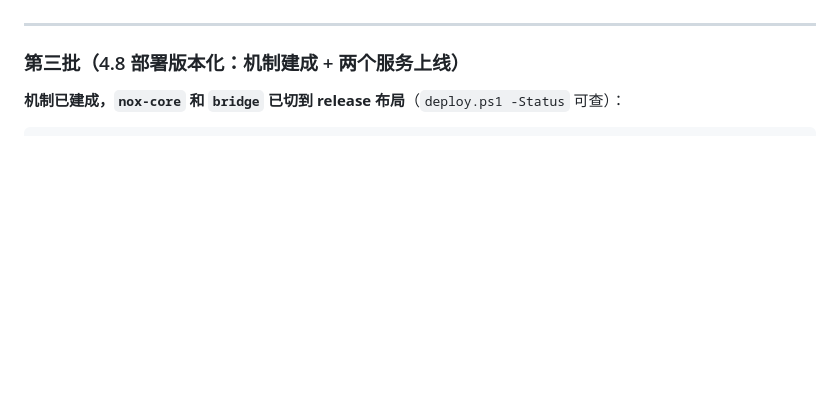
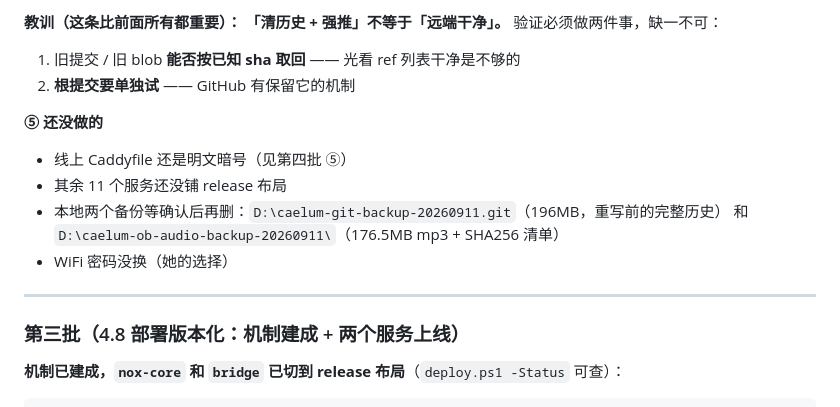
Before and after one commit to Iristt-boop/caelum, a Markdown page: CAELUM-修复排期.md, the part around one of its changes. Drawn GitHub-style; blank space fills up the shorter version.

```diff
--- a/CAELUM-修复排期.md
+++ b/CAELUM-修复排期.md
@@ -157,3 +245,14 @@ init 静默失败，于是后面的 `git add -A` 一路向上跑进了**父仓
+**教训（这条比前面所有都重要）：**
+**「清历史 + 强推」不等于「远端干净」。** 验证必须做两件事，缺一不可：
+1. 旧提交 / 旧 blob **能否按已知 sha 取回** —— 光看 ref 列表干净是不够的
+2. **根提交要单独试** —— GitHub 有保留它的机制
+
+**⑤ 还没做的**
+- 线上 Caddyfile 还是明文暗号（见第四批 ⑤）
+- 其余 11 个服务还没铺 release 布局
+- 本地两个备份等确认后再删：`D:\caelum-git-backup-20260911.git`（196MB，重写前的完整历史）
+  和 `D:\caelum-ob-audio-backup-20260911\`（176.5MB mp3 + SHA256 清单）
+- WiFi 密码没换（她的选择）
 
 ---
 
```
Also changed, not shown: other parts of CAELUM-修复排期.md (+89 -1 lines).
